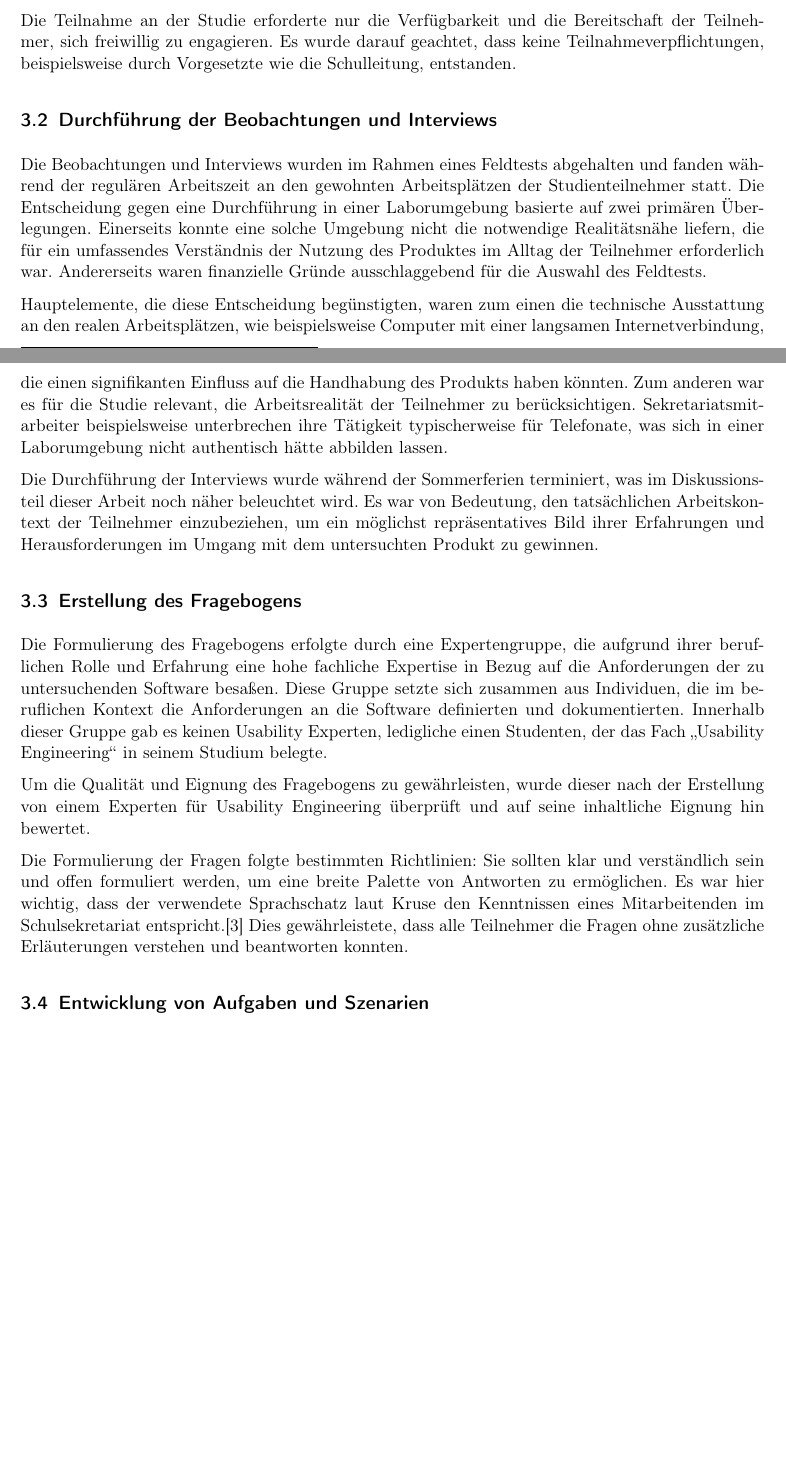
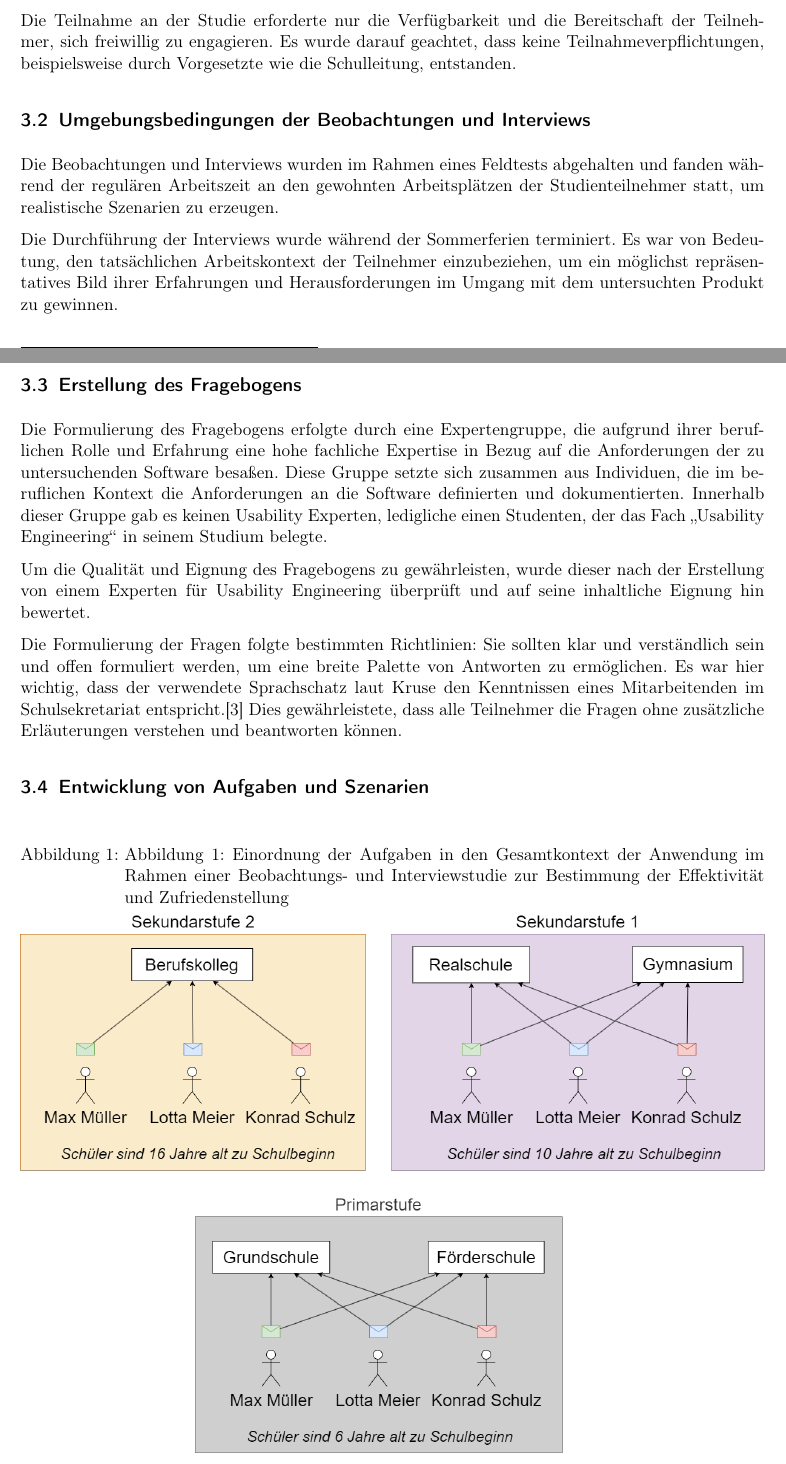
Before and after one commit to shuralw/Projektarbeit, a LaTeX paper (ausarbeitung.tex, which reads kapitel/materialmethode_v2.tex): two parts of pages 7 and 8 of 41, joined at a grey line, cut so that both start at the same text, the shorter picture padded with empty space. Compiled offline with pdfLaTeX.

```diff
--- a/kapitel/materialmethode_v2.tex
+++ b/kapitel/materialmethode_v2.tex
@@ -11,13 +11,11 @@
 
 Die Teilnahme an der Studie erforderte nur die Verfügbarkeit und die Bereitschaft der Teilnehmer, sich freiwillig zu engagieren. Es wurde darauf geachtet, dass keine Teilnahmeverpflichtungen, beispielsweise durch Vorgesetzte wie die Schulleitung, entstanden.
 
-\subsection{Durchführung der Beobachtungen und Interviews}
+\subsection{Umgebungsbedingungen der Beobachtungen und Interviews}
 
-Die Beobachtungen und Interviews wurden im Rahmen eines Feldtests abgehalten und fanden während der regulären Arbeitszeit an den gewohnten Arbeitsplätzen der Studienteilnehmer statt. Die Entscheidung gegen eine Durchführung in einer Laborumgebung basierte auf zwei primären Überlegungen. Einerseits konnte eine solche Umgebung nicht die notwendige Realitätsnähe liefern, die für ein umfassendes Verständnis der Nutzung des Produktes im Alltag der Teilnehmer erforderlich war. Andererseits waren finanzielle Gründe ausschlaggebend für die Auswahl des Feldtests.
+Die Beobachtungen und Interviews wurden im Rahmen eines Feldtests abgehalten und fanden während der regulären Arbeitszeit an den gewohnten Arbeitsplätzen der Studienteilnehmer statt, um realistische Szenarien zu erzeugen.
 
-Hauptelemente, die diese Entscheidung begünstigten, waren zum einen die technische Ausstattung an den realen Arbeitsplätzen, wie beispielsweise Computer mit einer langsamen Internetverbindung, die einen signifikanten Einfluss auf die Handhabung des Produkts haben könnten. Zum anderen war es für die Studie relevant, die Arbeitsrealität der Teilnehmer zu berücksichtigen. Sekretariatsmitarbeiter beispielsweise unterbrechen ihre Tätigkeit typischerweise für Telefonate, was sich in einer Laborumgebung nicht authentisch hätte abbilden lassen.
-
-Die Durchführung der Interviews wurde während der Sommerferien terminiert, was im Diskussionsteil dieser Arbeit noch näher beleuchtet wird. Es war von Bedeutung, den tatsächlichen Arbeitskontext der Teilnehmer einzubeziehen, um ein möglichst repräsentatives Bild ihrer Erfahrungen und Herausforderungen im Umgang mit dem untersuchten Produkt zu gewinnen.
+Die Durchführung der Interviews wurde während der Sommerferien terminiert. Es war von Bedeutung, den tatsächlichen Arbeitskontext der Teilnehmer einzubeziehen, um ein möglichst repräsentatives Bild ihrer Erfahrungen und Herausforderungen im Umgang mit dem untersuchten Produkt zu gewinnen.
 
 \subsection{Erstellung des Fragebogens}
 
@@ -25,9 +23,13 @@
 
 Um die Qualität und Eignung des Fragebogens zu gewährleisten, wurde dieser nach der Erstellung von einem Experten für Usability Engineering überprüft und auf seine inhaltliche Eignung hin bewertet.
 
-Die Formulierung der Fragen folgte bestimmten Richtlinien: Sie sollten klar und verständlich sein und offen formuliert werden, um eine breite Palette von Antworten zu ermöglichen. Es war hier wichtig, dass der verwendete Sprachschatz laut Kruse den Kenntnissen eines Mitarbeitenden im Schulsekretariat entspricht.\cite{Kruse_2015} Dies gewährleistete, dass alle Teilnehmer die Fragen ohne zusätzliche Erläuterungen verstehen und beantworten konnten.
+Die Formulierung der Fragen folgte bestimmten Richtlinien: Sie sollten klar und verständlich sein und offen formuliert werden, um eine breite Palette von Antworten zu ermöglichen. Es war hier wichtig, dass der verwendete Sprachschatz laut Kruse den Kenntnissen eines Mitarbeitenden im Schulsekretariat entspricht.\cite{Kruse_2015} Dies gewährleistete, dass alle Teilnehmer die Fragen ohne zusätzliche Erläuterungen verstehen und beantworten können.
 
 \subsection{Entwicklung von Aufgaben und Szenarien}
+\begin{figure}[H]
+    \caption{Abbildung 1: Einordnung der Aufgaben in den Gesamtkontext der Anwendung im Rahmen einer Beobachtungs- und Interviewstudie zur Bestimmung der Effektivität und Zufriedenstellung}
+    \includegraphics[width=\textwidth]{konstellationenv3}
+\end{figure}
 
 Für die Durchführung des Feldtests wurden drei spezifische Aufgaben im System entwickelt, die die Teilnehmer während ihrer normalen Arbeitszeit bewältigen sollten. Dabei wurde darauf geachtet, dass die individuellen  Voraussetzungen für die jeweilige Schule gegeben waren, einschließlich  vorhandener Bildungsangebote an der jeweiligen Schule. Die konkreten Aufgaben lauteten wie folgt:
 
```
Also changed, not shown: kapitel/Diskussionv2.tex (+5 -0 lines), abbildungen/aufgaben.png (deleted), abbildungen/einordnung-der-aufgaben-in-kontext.png (added), ausarbeitung.pdf, kapitel/materialmethode_v2.tex (18 more changed lines), 4 other files.
